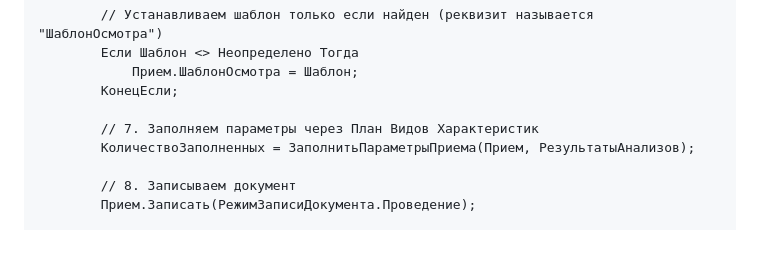
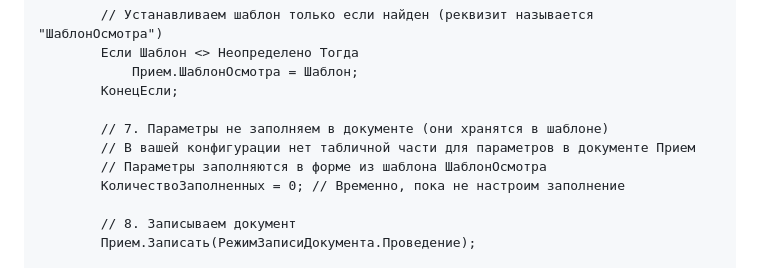
Before and after one commit to gr33njj/lis-mini, a Markdown page: 1C-CREATE-APPOINTMENT-FINAL.md, the part around the change. Rendered like a GitHub page; blank space fills up the shorter version.

Commit message:
🔧 Убрано заполнение ТаблицаПараметров (её нет в документе Прием)

```diff
--- a/1C-CREATE-APPOINTMENT-FINAL.md
+++ b/1C-CREATE-APPOINTMENT-FINAL.md
@@ -73,8 +73,10 @@
             Прием.ШаблонОсмотра = Шаблон;
         КонецЕсли;
 
-        // 7. Заполняем параметры через План Видов Характеристик
-        КоличествоЗаполненных = ЗаполнитьПараметрыПриема(Прием, РезультатыАнализов);
+        // 7. Параметры не заполняем в документе (они хранятся в шаблоне)
+        // В вашей конфигурации нет табличной части для параметров в документе Прием
+        // Параметры заполняются в форме из шаблона ШаблонОсмотра
+        КоличествоЗаполненных = 0; // Временно, пока не настроим заполнение
 
         // 8. Записываем документ
         Прием.Записать(РежимЗаписиДокумента.Проведение);
```
